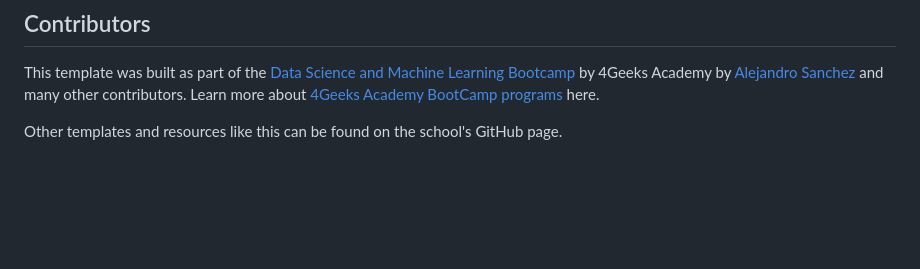
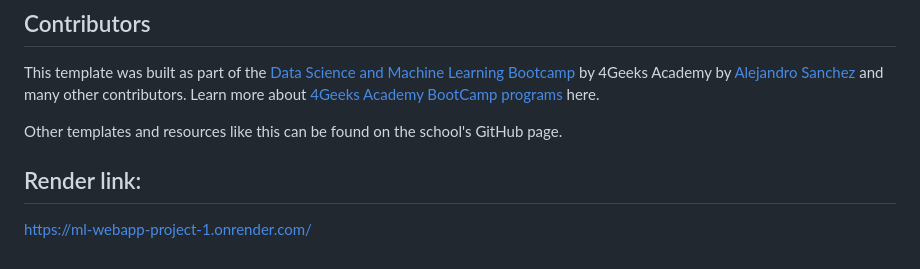
Before and after one commit to LearningMachineLearningGuy09876/ML_WebApp_Project, a Markdown page: README.md, the part around the change. Drawn GitHub-style; blank space fills up the shorter version.

```diff
--- a/README.md
+++ b/README.md
@@ -110,3 +110,10 @@ To process data, you can modify the app.py script to include your data processin
 This template was built as part of the [Data Science and Machine Learning Bootcamp](https://4geeksacademy.com/us/coding-bootcamps/datascience-machine-learning) by 4Geeks Academy by [Alejandro Sanchez](https://twitter.com/alesanchezr) and many other contributors. Learn more about [4Geeks Academy BootCamp programs](https://4geeksacademy.com/us/programs) here.
 
 Other templates and resources like this can be found on the school's GitHub page.
+
+
+
+
+## Render link:
+
+https://ml-webapp-project-1.onrender.com/
```
